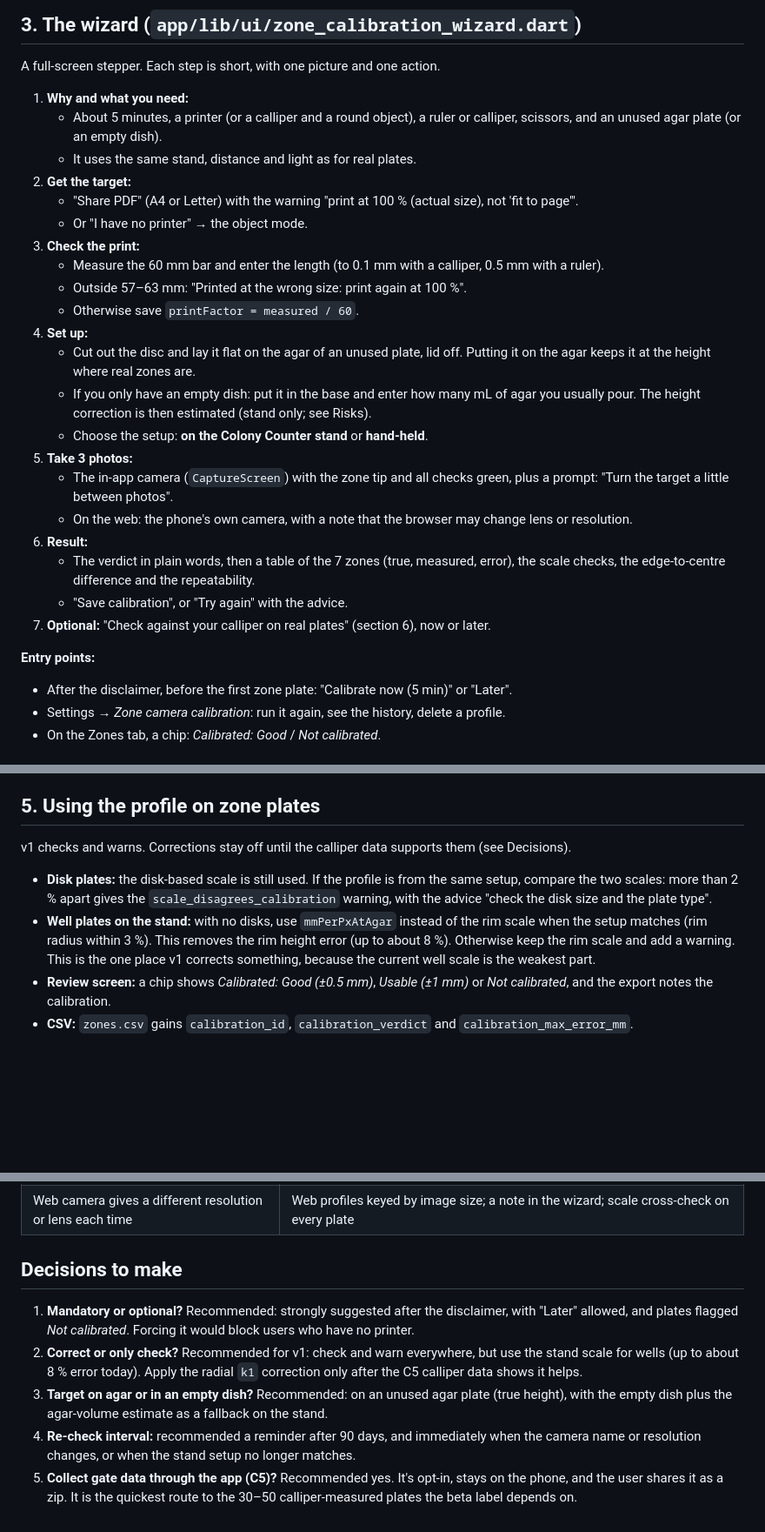
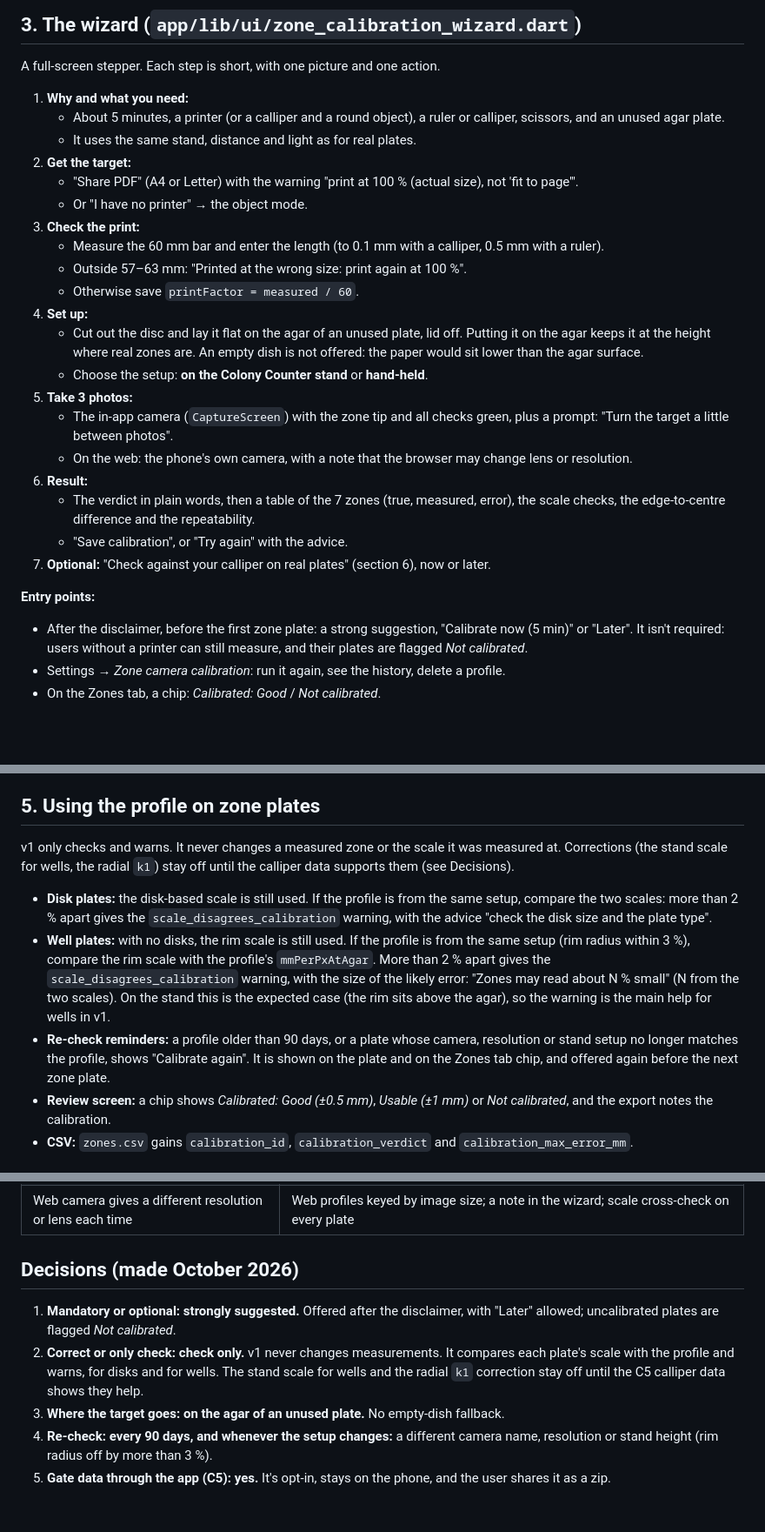
Before and after one commit to smposara/Colony-counter, a Markdown page: docs/ZONE_CALIBRATION_IMPLEMENTATION.md, 3 parts joined by grey strips. Shown at 87% size. Drawn GitHub-style; blank space fills up the shorter version.

Commit message:
Calibration plan: record the decisions
Strongly suggested (not required); check and warn only, no corrections
(wells keep the rim scale, with a warning sized from the profile);
target on the agar of an unused plate, no empty-dish fallback; re-check
every 90 days and whenever the camera, resolution or stand setup
changes; calliper data collected in the app, opt-in.

Co-Authored-By: Claude Opus 5.5 <noreply@anthropic.com>
Claude-Session: https://claude.ai/code/session_013WNfbaSmQnQdX1yWFUj4EG

```diff
--- a/docs/ZONE_CALIBRATION_IMPLEMENTATION.md
+++ b/docs/ZONE_CALIBRATION_IMPLEMENTATION.md
@@ -138,7 +138,7 @@ A full-screen stepper. Each step is short, with one picture and one action.
 
 1. **Why and what you need:**
    - About 5 minutes, a printer (or a calliper and a round object), a ruler or calliper,
-     scissors, and an unused agar plate (or an empty dish).
+     scissors, and an unused agar plate.
    - It uses the same stand, distance and light as for real plates.
 2. **Get the target:**
    - "Share PDF" (A4 or Letter) with the warning "print at 100 % (actual size), not
@@ -151,9 +151,8 @@ A full-screen stepper. Each step is short, with one picture and one action.
    - Otherwise save `printFactor = measured / 60`.
 4. **Set up:**
    - Cut out the disc and lay it flat on the agar of an unused plate, lid off. Putting it
-     on the agar keeps it at the height where real zones are.
-   - If you only have an empty dish: put it in the base and enter how many mL of agar you
-     usually pour. The height correction is then estimated (stand only; see Risks).
+     on the agar keeps it at the height where real zones are. An empty dish is not offered:
+     the paper would sit lower than the agar surface.
    - Choose the setup: **on the Colony Counter stand** or **hand-held**.
 5. **Take 3 photos:**
    - The in-app camera (`CaptureScreen`) with the zone tip and all checks green, plus a
@@ -167,7 +166,9 @@ A full-screen stepper. Each step is short, with one picture and one action.
 7. **Optional:** "Check against your calliper on real plates" (section 6), now or later.
 
 **Entry points:**
-- After the disclaimer, before the first zone plate: "Calibrate now (5 min)" or "Later".
+- After the disclaimer, before the first zone plate: a strong suggestion, "Calibrate now
+  (5 min)" or "Later". It isn't required: users without a printer can still measure, and
+  their plates are flagged *Not calibrated*.
 - Settings → *Zone camera calibration*: run it again, see the history, delete a profile.
 - On the Zones tab, a chip: *Calibrated: Good* / *Not calibrated*.
 
@@ -199,17 +200,23 @@ A full-screen stepper. Each step is short, with one picture and one action.
 
 ## 5. Using the profile on zone plates
 
-v1 checks and warns. Corrections stay off until the calliper data supports them (see
-Decisions).
+v1 only checks and warns. It never changes a measured zone or the scale it was
+measured at. Corrections (the stand scale for wells, the radial `k1`) stay off until the
+calliper data supports them (see Decisions).
 
 - **Disk plates:** the disk-based scale is still used. If the profile is from the same
   setup, compare the two scales: more than 2 % apart gives the
   `scale_disagrees_calibration` warning, with the advice "check the disk size and the plate
   type".
-- **Well plates on the stand:** with no disks, use `mmPerPxAtAgar` instead of the rim
-  scale when the setup matches (rim radius within 3 %). This removes the rim height
-  error (up to about 8 %). Otherwise keep the rim scale and add a warning. This is the one place v1 corrects
-  something, because the current well scale is the weakest part.
+- **Well plates:** with no disks, the rim scale is still used. If the profile is from the
+  same setup (rim radius within 3 %), compare the rim scale with the profile's
+  `mmPerPxAtAgar`. More than 2 % apart gives the `scale_disagrees_calibration` warning, with
+  the size of the likely error: "Zones may read about N % small" (N from the two scales). On the stand this is the
+  expected case (the rim sits above the agar), so the warning is the main help for wells
+  in v1.
+- **Re-check reminders:** a profile older than 90 days, or a plate whose camera, resolution
+  or stand setup no longer matches the profile, shows "Calibrate again". It is shown on the
+  plate and on the Zones tab chip, and offered again before the next zone plate.
 - **Review screen:** a chip shows *Calibrated: Good (±0.5 mm)*, *Usable (±1 mm)* or
   *Not calibrated*, and the export notes the calibration.
 - **CSV:** `zones.csv` gains `calibration_id`, `calibration_verdict` and
@@ -290,18 +296,16 @@ reported errors with calliper readings of the printed zones.
 | Calibration read as validation of the method | The wizard and result say what was checked (scale, lens, repeatability) and what wasn't (the lawn edge, the method); the beta label stays until the gate passes |
 | Web camera gives a different resolution or lens each time | Web profiles keyed by image size; a note in the wizard; scale cross-check on every plate |
 
-## Decisions to make
+## Decisions (made October 2026)
 
-1. **Mandatory or optional?** Recommended: strongly suggested after the disclaimer, with
-   "Later" allowed, and plates flagged *Not calibrated*. Forcing it would block users who
-   have no printer.
-2. **Correct or only check?** Recommended for v1: check and warn everywhere, but use the
-   stand scale for wells (up to about 8 % error today). Apply the radial `k1` correction only
-   after the C5 calliper data shows it helps.
-3. **Target on agar or in an empty dish?** Recommended: on an unused agar plate (true
-   height), with the empty dish plus the agar-volume estimate as a fallback on the stand.
-4. **Re-check interval:** recommended a reminder after 90 days, and immediately when the
-   camera name or resolution changes, or when the stand setup no longer matches.
-5. **Collect gate data through the app (C5)?** Recommended yes. It's opt-in, stays on the
-   phone, and the user shares it as a zip. It is the quickest route to the 30–50
-   calliper-measured plates the beta label depends on.
+1. **Mandatory or optional:** **strongly suggested.** Offered after the disclaimer, with
+   "Later" allowed; uncalibrated plates are flagged *Not calibrated*.
+2. **Correct or only check:** **check only.** v1 never changes measurements. It compares
+   each plate's scale with the profile and warns, for disks and for wells. The stand scale
+   for wells and the radial `k1` correction stay off until the C5 calliper data shows they
+   help.
+3. **Where the target goes:** **on the agar of an unused plate.** No empty-dish fallback.
+4. **Re-check:** **every 90 days, and whenever the setup changes:** a different camera
+   name, resolution or stand height (rim radius off by more than 3 %).
+5. **Gate data through the app (C5):** **yes.** It's opt-in, stays on the phone, and the
+   user shares it as a zip.
```
Also changed, not shown: other parts of docs/ZONE_CALIBRATION_IMPLEMENTATION.md (+4 -5 lines).
